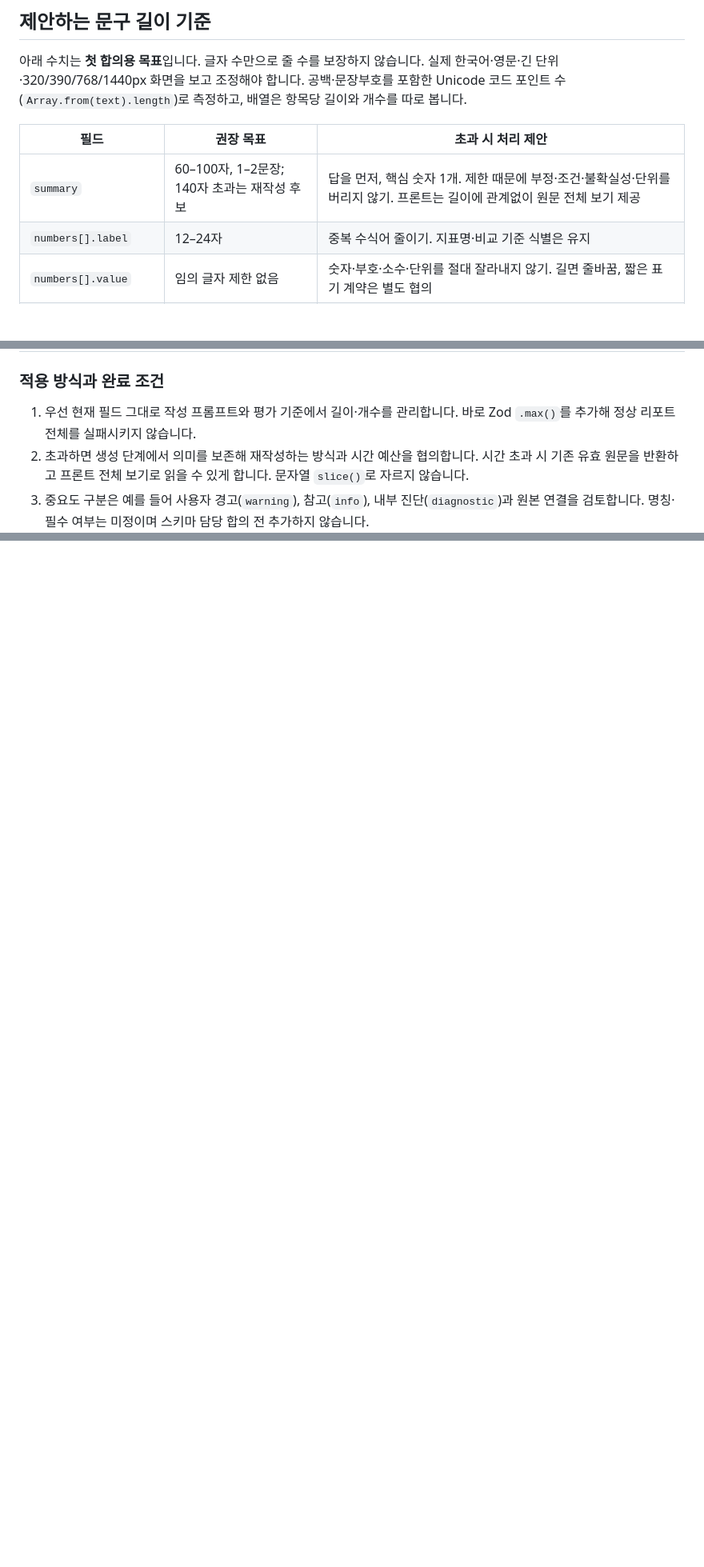
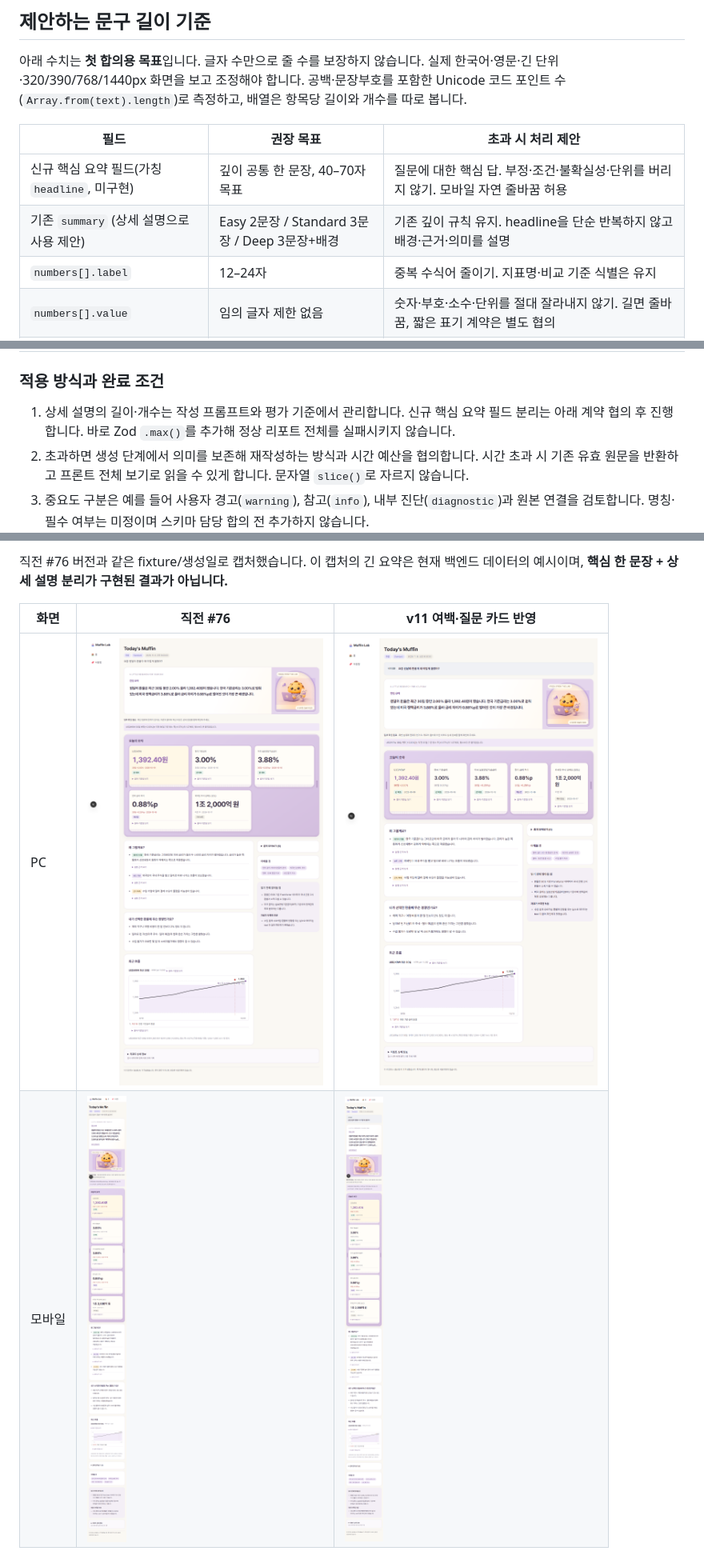
Before and after one commit to muffin-lab-it/muffin, a Markdown page: docs/report-reading-handoff.md, 3 parts joined by grey strips. Shown at 80% size. GitHub-like rendering; pictures changed too: docs/screenshots/report-v11-layout/after-desktop.png (added), docs/screenshots/report-v11-layout/after-mobile.png (added), docs/screenshots/report-v11-layout/before-desktop.png (added); blank space fills up the shorter version.

```diff
--- a/docs/report-reading-handoff.md
+++ b/docs/report-reading-handoff.md
@@ -29,7 +29,8 @@
 
 | 필드 | 권장 목표 | 초과 시 처리 제안 |
 | --- | --- | --- |
-| `summary` | 60–100자, 1–2문장; 140자 초과는 재작성 후보 | 답을 먼저, 핵심 숫자 1개. 제한 때문에 부정·조건·불확실성·단위를 버리지 않기. 프론트는 길이에 관계없이 원문 전체 보기 제공 |
+| 신규 핵심 요약 필드(가칭 `headline`, 미구현) | 깊이 공통 한 문장, 40–70자 목표 | 질문에 대한 핵심 답. 부정·조건·불확실성·단위를 버리지 않기. 모바일 자연 줄바꿈 허용 |
+| 기존 `summary` (상세 설명으로 사용 제안) | Easy 2문장 / Standard 3문장 / Deep 3문장+배경 | 기존 깊이 규칙 유지. headline을 단순 반복하지 않고 배경·근거·의미를 설명 |
 | `numbers[].label` | 12–24자 | 중복 수식어 줄이기. 지표명·비교 기준 식별은 유지 |
 | `numbers[].value` | 임의 글자 제한 없음 | 숫자·부호·소수·단위를 절대 잘라내지 않기. 길면 줄바꿈, 짧은 표기 계약은 별도 협의 |
 | `numbers[].change` | 가능하면 15–30자 | 전년/전월/기간, %와 %p 등 의미를 유지. 기준일은 `asOf`에 분리 |
@@ -42,7 +43,7 @@
 
 ### 적용 방식과 완료 조건
 
-1. 우선 현재 필드 그대로 작성 프롬프트와 평가 기준에서 길이·개수를 관리합니다. 바로 Zod `.max()`를 추가해 정상 리포트 전체를 실패시키지 않습니다.
+1. 상세 설명의 길이·개수는 작성 프롬프트와 평가 기준에서 관리합니다. 신규 핵심 요약 필드 분리는 아래 계약 협의 후 진행합니다. 바로 Zod `.max()`를 추가해 정상 리포트 전체를 실패시키지 않습니다.
 2. 초과하면 생성 단계에서 의미를 보존해 재작성하는 방식과 시간 예산을 협의합니다. 시간 초과 시 기존 유효 원문을 반환하고 프론트 전체 보기로 읽을 수 있게 합니다. 문자열 `slice()`로 자르지 않습니다.
 3. 중요도 구분은 예를 들어 사용자 경고(`warning`), 참고(`info`), 내부 진단(`diagnostic`)과 원본 연결을 검토합니다. 명칭·필수 여부는 미정이며 스키마 담당 합의 전 추가하지 않습니다.
 4. 새 필드가 필요하면 optional 필드/정규화 등 기존 저장 기록 호환 전략을 먼저 결정합니다. 웹/모바일 폭에 따라 다른 데이터 계약을 만들지 않습니다.
@@ -75,0 +110,6 @@
+직전 #76 버전과 같은 fixture/생성일로 캡처했습니다. 이 캡처의 긴 요약은 현재 백엔드 데이터의 예시이며, **핵심 한 문장 + 상세 설명 분리가 구현된 결과가 아닙니다.**
+
+| 화면 | 직전 #76 | v11 여백·질문 카드 반영 |
+| --- | --- | --- |
+| PC | ![직전 PC](screenshots/report-v11-layout/before-desktop.png) | ![반영 PC](screenshots/report-v11-layout/after-desktop.png) |
+| 모바일 | ![직전 모바일](screenshots/report-v11-layout/before-mobile.png) | ![반영 모바일](screenshots/report-v11-layout/after-mobile.png) |
```
Also changed, not shown: other parts of docs/report-reading-handoff.md (+35 -2 lines), docs/screenshots/report-v11-layout/long-mobile.png (added), 5 other files.
